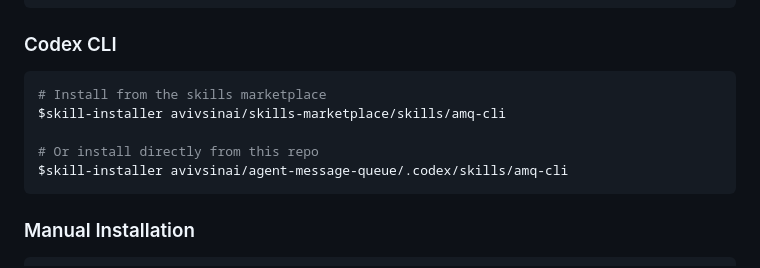
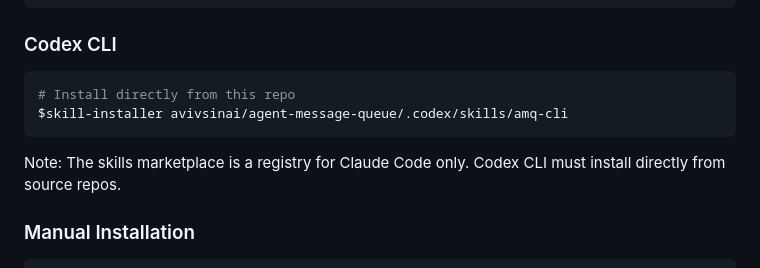
Before and after one commit to avivsinai/agent-message-queue, a Markdown page: README.md, the part around the change. Rendered like a GitHub page.

Commit message:
docs: clarify Codex CLI must install directly from source repo
The skills marketplace is a registry for Claude Code only. Codex CLI
does not support marketplace indirection.

🤖 Generated with [Claude Code](https://claude.com/claude-code)

Co-Authored-By: Claude Opus 4.5 <noreply@anthropic.com>

````diff
--- a/README.md
+++ b/README.md
@@ -159,12 +159,11 @@ This repo includes ready-to-use skills for AI coding assistants.
 ### Codex CLI
 
 ```bash
-# Install from the skills marketplace
-$skill-installer avivsinai/skills-marketplace/skills/amq-cli
-
-# Or install directly from this repo
+# Install directly from this repo
 $skill-installer avivsinai/agent-message-queue/.codex/skills/amq-cli
 ```
+
+Note: The skills marketplace is a registry for Claude Code only. Codex CLI must install directly from source repos.
 
 ### Manual Installation
 
````
